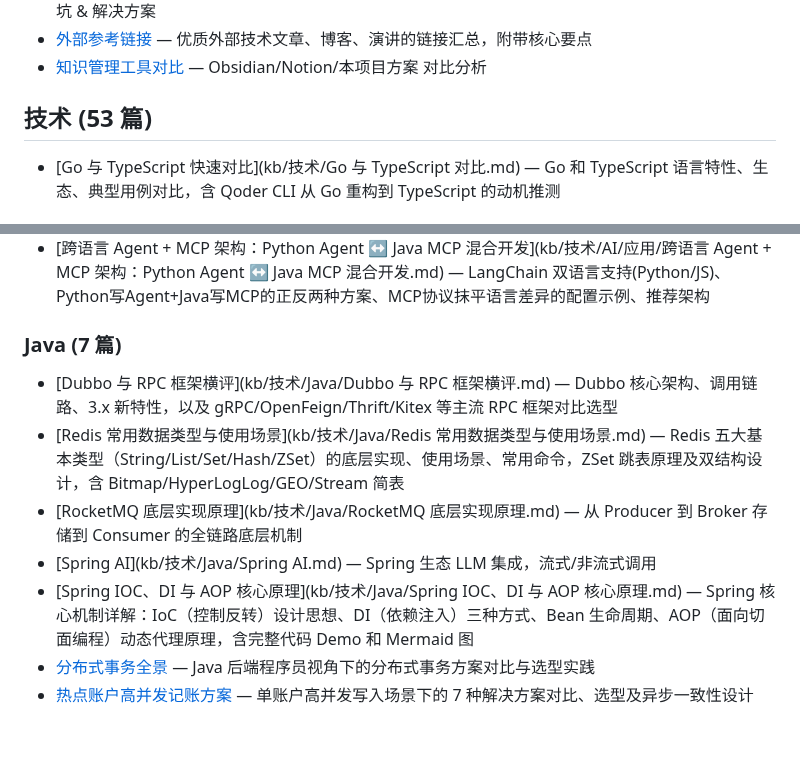
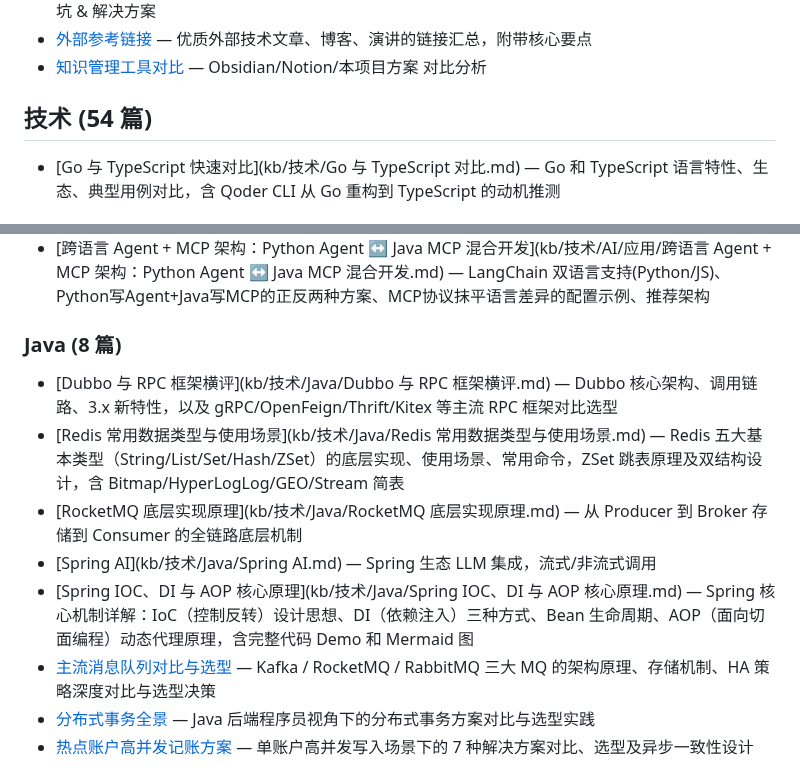
Before and after one commit to reallyhwc/ans-ai-auto-notes, a Markdown page: INDEX.md, 2 parts joined by grey strips. GitHub-like rendering; blank space fills up the shorter version.

Commit message:
docs(kb): 拆分 MQ 对比章节为独立文件 + 补充 Kafka/RabbitMQ 工作原理
- 原 RocketMQ 笔记 §7 拆分为「主流消息队列对比与选型.md」（575 行）
- 新增 Kafka 存储模型（Partition/Segment）、ISR 机制、攒批发送、零拷贝
- 新增 RabbitMQ AMQP 模型（Exchange 路由）、消费即删、堆积瓶颈分析
- 新增三者存储/HA/功能全维度对比表
- 原文件降至 1298 行，回到安全区间

Co-Authored-By: Claude Opus 4.6 <noreply@anthropic.com>

```diff
--- a/INDEX.md
+++ b/INDEX.md
@@ -9,7 +9,7 @@
 - [外部参考链接](kb/实战/外部参考链接.md) — 优质外部技术文章、博客、演讲的链接汇总，附带核心要点
 - [知识管理工具对比](kb/实战/知识管理工具对比.md) — Obsidian/Notion/本项目方案 对比分析
 
-## 技术 (53 篇)
+## 技术 (54 篇)
 
 - [Go 与 TypeScript 快速对比](kb/技术/Go 与 TypeScript 对比.md) — Go 和 TypeScript 语言特性、生态、典型用例对比，含 Qoder CLI 从 Go 重构到 TypeScript 的动机推测
 
@@ -73,13 +73,14 @@
 - [主流 Agent 产品技术栈解剖：自研循环 vs 框架之争](kb/技术/AI/应用/主流 Agent 产品技术栈解剖：自研循环 vs 框架之争.md) — Claude Code/OpenClaw/Hermes Agent 技术栈拆解，为什么顶级 Agent 产品都不用 LangChain/Spring AI，Agent 循环对比（TAOR/Hub-and-Spoke/run_conversation）
 - [跨语言 Agent + MCP 架构：Python Agent ↔ Java MCP 混合开发](kb/技术/AI/应用/跨语言 Agent + MCP 架构：Python Agent ↔ Java MCP 混合开发.md) — LangChain 双语言支持(Python/JS)、Python写Agent+Java写MCP的正反两种方案、MCP协议抹平语言差异的配置示例、推荐架构
 
-### Java (7 篇)
+### Java (8 篇)
 
 - [Dubbo 与 RPC 框架横评](kb/技术/Java/Dubbo 与 RPC 框架横评.md) — Dubbo 核心架构、调用链路、3.x 新特性，以及 gRPC/OpenFeign/Thrift/Kitex 等主流 RPC 框架对比选型
 - [Redis 常用数据类型与使用场景](kb/技术/Java/Redis 常用数据类型与使用场景.md) — Redis 五大基本类型（String/List/Set/Hash/ZSet）的底层实现、使用场景、常用命令，ZSet 跳表原理及双结构设计，含 Bitmap/HyperLogLog/GEO/Stream 简表
 - [RocketMQ 底层实现原理](kb/技术/Java/RocketMQ 底层实现原理.md) — 从 Producer 到 Broker 存储到 Consumer 的全链路底层机制
 - [Spring AI](kb/技术/Java/Spring AI.md) — Spring 生态 LLM 集成，流式/非流式调用
 - [Spring IOC、DI 与 AOP 核心原理](kb/技术/Java/Spring IOC、DI 与 AOP 核心原理.md) — Spring 核心机制详解：IoC（控制反转）设计思想、DI（依赖注入）三种方式、Bean 生命周期、AOP（面向切面编程）动态代理原理，含完整代码 Demo 和 Mermaid 图
+- [主流消息队列对比与选型](kb/技术/Java/主流消息队列对比与选型.md) — Kafka / RocketMQ / RabbitMQ 三大 MQ 的架构原理、存储机制、HA 策略深度对比与选型决策
 - [分布式事务全景](kb/技术/Java/分布式事务全景.md) — Java 后端程序员视角下的分布式事务方案对比与选型实践
 - [热点账户高并发记账方案](kb/技术/Java/热点账户高并发记账方案.md) — 单账户高并发写入场景下的 7 种解决方案对比、选型及异步一致性设计
 
```
Also changed, not shown: 2 other files.
